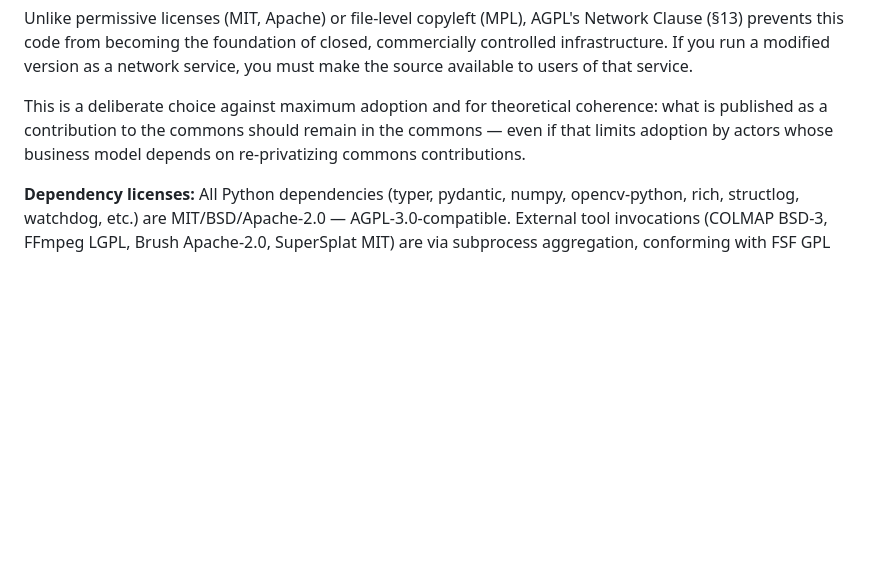
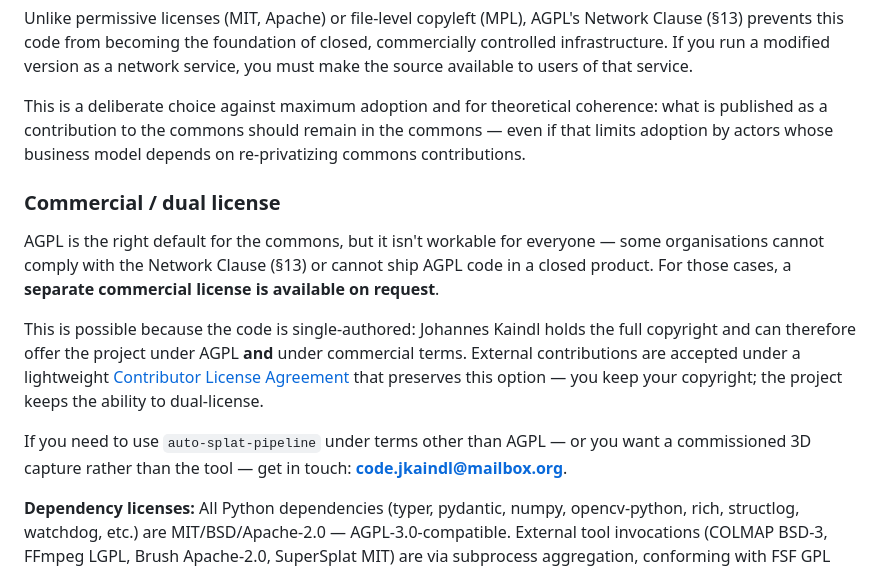
Before and after one commit to johannes-kaindl/autosplat, a Markdown page: pipeline/README.md, the part around the change. Drawn GitHub-style; blank space fills up the shorter version.

```diff
--- a/pipeline/README.md
+++ b/pipeline/README.md
@@ -386,6 +386,14 @@ Unlike permissive licenses (MIT, Apache) or file-level copyleft (MPL), AGPL's Ne
 
 This is a deliberate choice against maximum adoption and for theoretical coherence: what is published as a contribution to the commons should remain in the commons — even if that limits adoption by actors whose business model depends on re-privatizing commons contributions.
 
+### Commercial / dual license
+
+AGPL is the right default for the commons, but it isn't workable for everyone — some organisations cannot comply with the Network Clause (§13) or cannot ship AGPL code in a closed product. For those cases, a **separate commercial license is available on request**.
+
+This is possible because the code is single-authored: Johannes Kaindl holds the full copyright and can therefore offer the project under AGPL **and** under commercial terms. External contributions are accepted under a lightweight [Contributor License Agreement](https://codeberg.org/jkaindl/video-to-3d-gaussian-splat/src/branch/main/CLA.md) that preserves this option — you keep your copyright; the project keeps the ability to dual-license.
+
+If you need to use `auto-splat-pipeline` under terms other than AGPL — or you want a commissioned 3D capture rather than the tool — get in touch: **code.jkaindl@mailbox.org**.
+
 **Dependency licenses:** All Python dependencies (typer, pydantic, numpy, opencv-python, rich, structlog, watchdog, etc.) are MIT/BSD/Apache-2.0 — AGPL-3.0-compatible. External tool invocations (COLMAP BSD-3, FFmpeg LGPL, Brush Apache-2.0, SuperSplat MIT) are via subprocess aggregation, conforming with FSF GPL FAQ aggregation rules.
 
 ---
```
Also changed, not shown: pipeline/CLA.md (added, +108 -0 lines), pipeline/CONTRIBUTING.md (+16 -0 lines).
